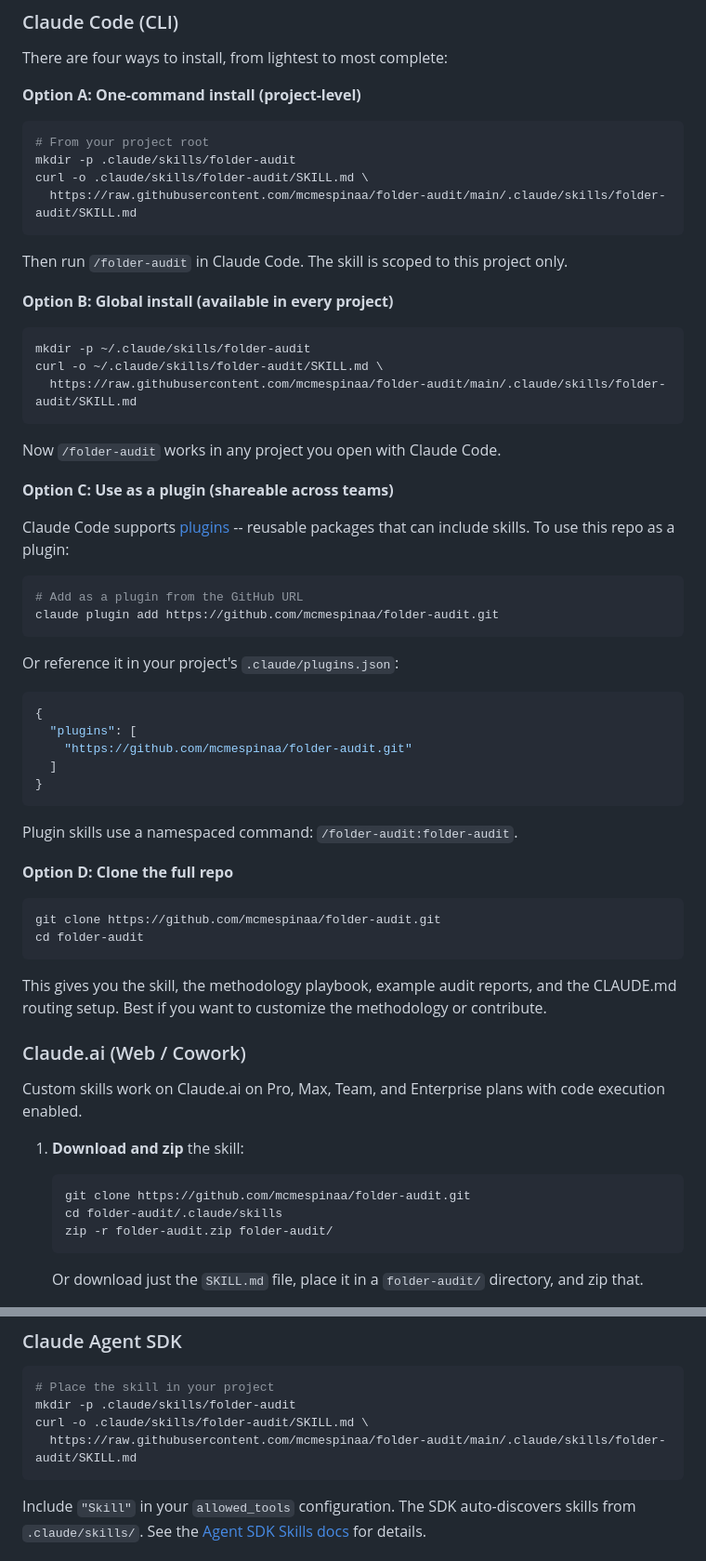
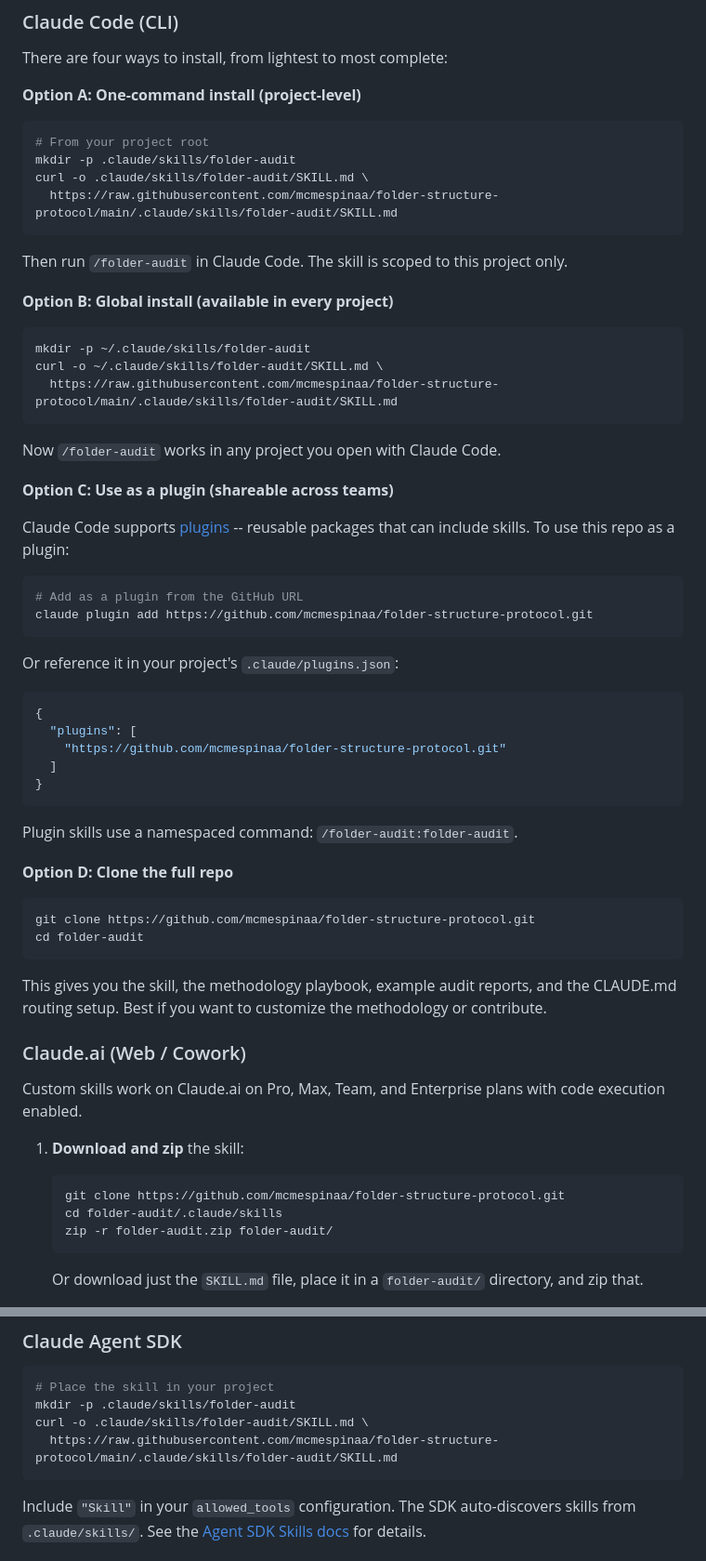
Before and after one commit to mcmespinaa/folder-structure-protocol, a Markdown page: README.md, 2 parts joined by grey strips. Shown at 93% size. Rendered like a GitHub page.

Commit message:
Update repo URLs after rename to folder-structure-protocol
Co-Authored-By: Claude Opus 4.6 <noreply@anthropic.com>

````diff
--- a/README.md
+++ b/README.md
@@ -47,7 +49,7 @@ There are four ways to install, from lightest to most complete:
 # From your project root
 mkdir -p .claude/skills/folder-audit
 curl -o .claude/skills/folder-audit/SKILL.md \
-  https://raw.githubusercontent.com/mcmespinaa/folder-audit/main/.claude/skills/folder-audit/SKILL.md
+  https://raw.githubusercontent.com/mcmespinaa/folder-structure-protocol/main/.claude/skills/folder-audit/SKILL.md
 ```
 
 Then run `/folder-audit` in Claude Code. The skill is scoped to this project only.
@@ -57,7 +59,7 @@ Then run `/folder-audit` in Claude Code. The skill is scoped to this project onl
 ```bash
 mkdir -p ~/.claude/skills/folder-audit
 curl -o ~/.claude/skills/folder-audit/SKILL.md \
-  https://raw.githubusercontent.com/mcmespinaa/folder-audit/main/.claude/skills/folder-audit/SKILL.md
+  https://raw.githubusercontent.com/mcmespinaa/folder-structure-protocol/main/.claude/skills/folder-audit/SKILL.md
 ```
 
 Now `/folder-audit` works in any project you open with Claude Code.
@@ -68,7 +70,7 @@ Claude Code supports [plugins](https://code.claude.com/docs/en/plugins) -- reusa
 
 ```bash
 # Add as a plugin from the GitHub URL
-claude plugin add https://github.com/mcmespinaa/folder-audit.git
+claude plugin add https://github.com/mcmespinaa/folder-structure-protocol.git
 ```
 
 Or reference it in your project's `.claude/plugins.json`:
@@ -76,7 +78,7 @@ Or reference it in your project's `.claude/plugins.json`:
 ```json
 {
   "plugins": [
-    "https://github.com/mcmespinaa/folder-audit.git"
+    "https://github.com/mcmespinaa/folder-structure-protocol.git"
   ]
 }
 ```
@@ -86,7 +88,7 @@ Plugin skills use a namespaced command: `/folder-audit:folder-audit`.
 **Option D: Clone the full repo**
 
 ```bash
-git clone https://github.com/mcmespinaa/folder-audit.git
+git clone https://github.com/mcmespinaa/folder-structure-protocol.git
 cd folder-audit
 ```
 
@@ -98,7 +100,7 @@ Custom skills work on Claude.ai on Pro, Max, Team, and Enterprise plans with cod
 
 1. **Download and zip** the skill:
    ```bash
-   git clone https://github.com/mcmespinaa/folder-audit.git
+   git clone https://github.com/mcmespinaa/folder-structure-protocol.git
    cd folder-audit/.claude/skills
    zip -r folder-audit.zip folder-audit/
    ```
@@ -136,7 +138,7 @@ See the [API Skills Guide](https://platform.claude.com/docs/en/build-with-claude
 # Place the skill in your project
 mkdir -p .claude/skills/folder-audit
 curl -o .claude/skills/folder-audit/SKILL.md \
-  https://raw.githubusercontent.com/mcmespinaa/folder-audit/main/.claude/skills/folder-audit/SKILL.md
+  https://raw.githubusercontent.com/mcmespinaa/folder-structure-protocol/main/.claude/skills/folder-audit/SKILL.md
 ```
 
 Include `"Skill"` in your `allowed_tools` configuration. The SDK auto-discovers skills from `.claude/skills/`. See the [Agent SDK Skills docs](https://platform.claude.com/docs/en/agent-sdk/skills) for details.
````
Also changed, not shown: other parts of README.md (+11 -2 lines).
